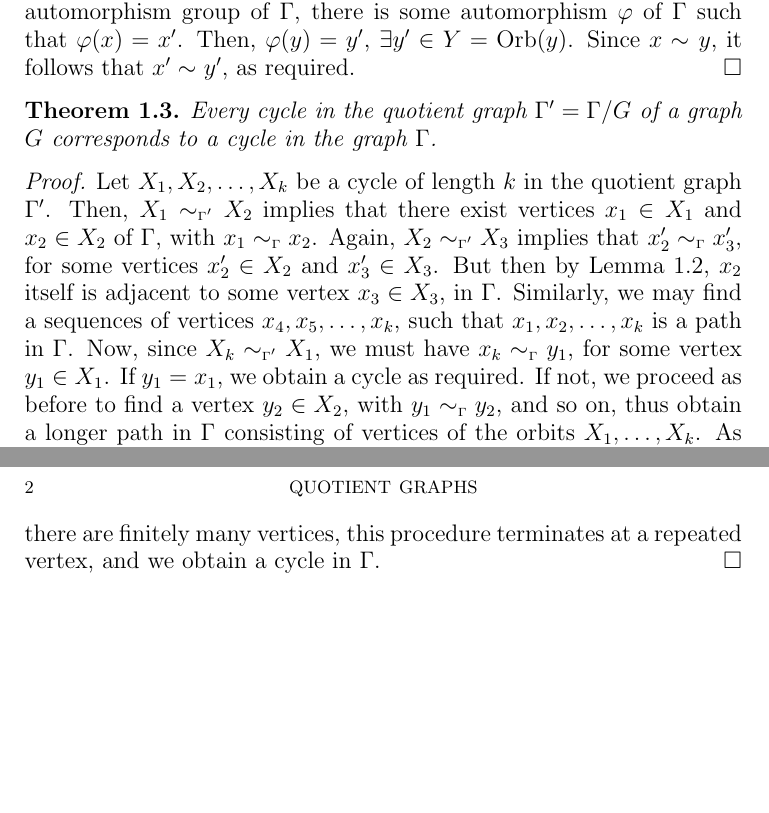
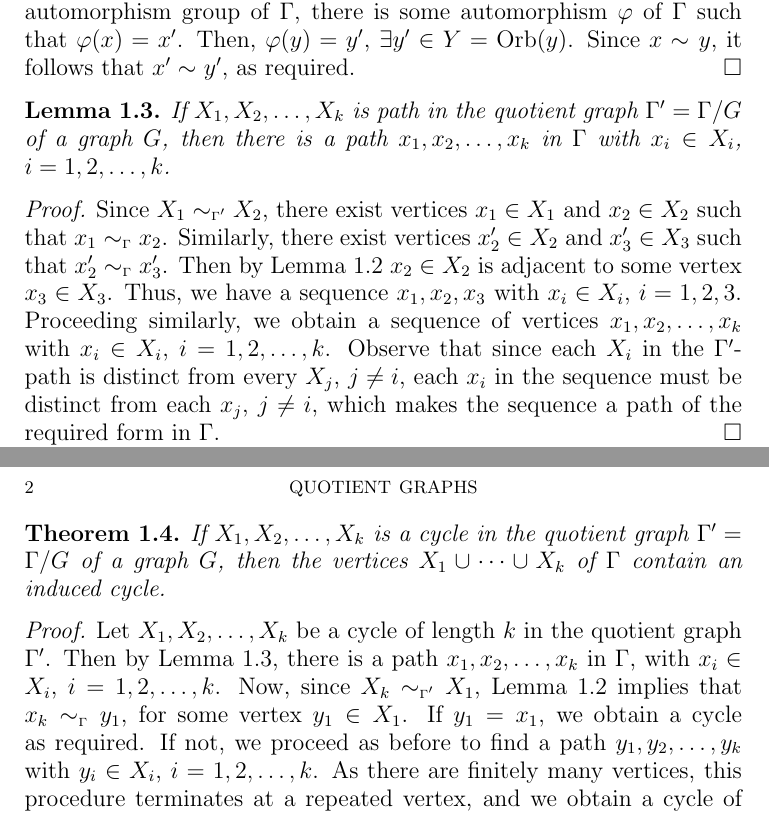
Before and after one commit to VynM/quotient-graphs, a LaTeX paper (Quotient Graphs.tex): two parts of pages 1 and 2 of 2, joined at a grey line, cut so that both start at the same text, the shorter picture padded with empty space. Compiled offline with pdfLaTeX.

Commit message:
Added path correspondence theorem
Added the "path correspondence" theorem and accordingly re-wrote the
"cycle correspondence" theorem.

```diff
--- a/Quotient Graphs.tex
+++ b/Quotient Graphs.tex
@@ -57,15 +57,22 @@ If $X$ and $Y$ are two orbits of the automorphism group of a graph $\Gamma$, and
 \end{Lemma}
-
 \begin{proof}
 Let $x' \in X$. Since $X = \orb(x)$ is the orbit of $x$ under the automorphism group of $\Gamma$, there is some automorphism $\varphi$ of $\Gamma$ such that $\varphi(x) = x'$. Then, $\varphi(y) = y'$, $\exists y' \in Y = \orb(y)$. Since $x \adj{} y$, it follows that $x' \adj{} y'$, as required.
 \end{proof}
 
+\begin{Lemma}
+\label{lem:PathCorr}
+If $X_1, X_2, \ldots, X_k$ is path in the quotient graph $\Gamma' = \Gamma/G$ of a graph $G$, then there is a path $x_1, x_2, \ldots, x_k$ in $\Gamma$ with $x_i \in X_i$, $i = 1, 2, \ldots, k$.
+\end{Lemma}
+\begin{proof}
+Since $X_1 \adj{\Gamma'} X_2$, there exist vertices $x_1 \in X_1$ and $x_2 \in X_2$ such that $x_1 \adj{\Gamma} x_2$. Similarly, there exist vertices $x'_2 \in X_2$ and $x'_3 \in X_3$ such that $x'_2 \adj{\Gamma} x'_3$. Then by Lemma~\ref{lem:xy=>x'y'} $x_2 \in X_2$ is adjacent to some vertex $x_3 \in X_3$. Thus, we have a sequence $x_1, x_2, x_3$ with $x_i \in X_i$, $i = 1, 2, 3$. Proceeding similarly, we obtain a sequence of vertices $x_1, x_2, \ldots, x_k$ with $x_i \in X_i$, $i = 1, 2, \ldots, k$. Observe that since each $X_i$ in the $\Gamma'$-path is distinct from every $X_j$, $j \ne i$, each $x_i$ in the sequence must be distinct from each $x_j$, $j \ne i$, which makes the sequence a path of the required form in $\Gamma$.
+\end{proof}
+
 \begin{Theorem}
 \label{thm:CycCorr}
-Every cycle in the quotient graph $\Gamma' = \Gamma/G$ of a graph $G$ corresponds to a cycle in the graph $\Gamma$.
+If $X_1, X_2, \ldots, X_k$ is a cycle in the quotient graph $\Gamma' = \Gamma/G$ of a graph $G$, then the vertices $X_1 \cup \cdots \cup X_k$ of $\Gamma$ contain an induced cycle.
 \end{Theorem}
 \begin{proof}
-Let $X_1, X_2, \ldots, X_k$ be a cycle of length $k$ in the quotient graph $\Gamma'$. Then, $X_1 \adj{\Gamma'} X_2$ implies that there exist vertices $x_1 \in X_1$ and $x_2 \in X_2$ of $\Gamma$, with $x_1 \adj{\Gamma} x_2$. Again, $X_2 \adj{\Gamma'} X_3$ implies that $x'_2 \adj{\Gamma} x'_3$, for some vertices $x'_2 \in X_2$ and $x'_3 \in X_3$. But then by Lemma~\ref{lem:xy=>x'y'}, $x_2$ itself is adjacent to some vertex $x_3 \in X_3$, in $\Gamma$. Similarly, we may find a sequences of vertices $x_4, x_5, \ldots, x_k$, such that $x_1, x_2, \ldots, x_k$ is a path in $\Gamma$. Now, since $X_k \adj{\Gamma'} X_1$, we must have $x_k \adj{\Gamma} y_1$, for some vertex $y_1 \in X_1$. If $y_1 = x_1$, we obtain a cycle as required. If not, we proceed as before to find a vertex $y_2 \in X_2$, with $y_1 \adj{\Gamma} y_2$, and so on, thus obtain a longer path in $\Gamma$ consisting of vertices of the orbits $X_1, \ldots, X_k$. As there are finitely many vertices, this procedure terminates at a repeated vertex, and we obtain a cycle in $\Gamma$.
+Let $X_1, X_2, \ldots, X_k$ be a cycle of length $k$ in the quotient graph $\Gamma'$. Then by Lemma~\ref{lem:PathCorr}, there is a path $x_1, x_2, \ldots, x_k$ in $\Gamma$, with $x_i \in X_i$, $i = 1, 2, \ldots, k$. Now, since $X_k \adj{\Gamma'} X_1$, Lemma~\ref{lem:xy=>x'y'} implies that $x_k \adj{\Gamma} y_1$, for some vertex $y_1 \in X_1$. If $y_1 = x_1$, we obtain a cycle as required. If not, we proceed as before to find a path $y_1, y_2, \ldots, y_k$ with $y_i \in X_i$, $i = 1, 2, \ldots, k$. As there are finitely many vertices, this procedure terminates at a repeated vertex, and we obtain a cycle of the required form in $\Gamma$.
 \end{proof}
 
 \end{document}
```
Also changed, not shown: Quotient Graphs.pdf, Quotient Graphs.tex (2 more changed lines).
